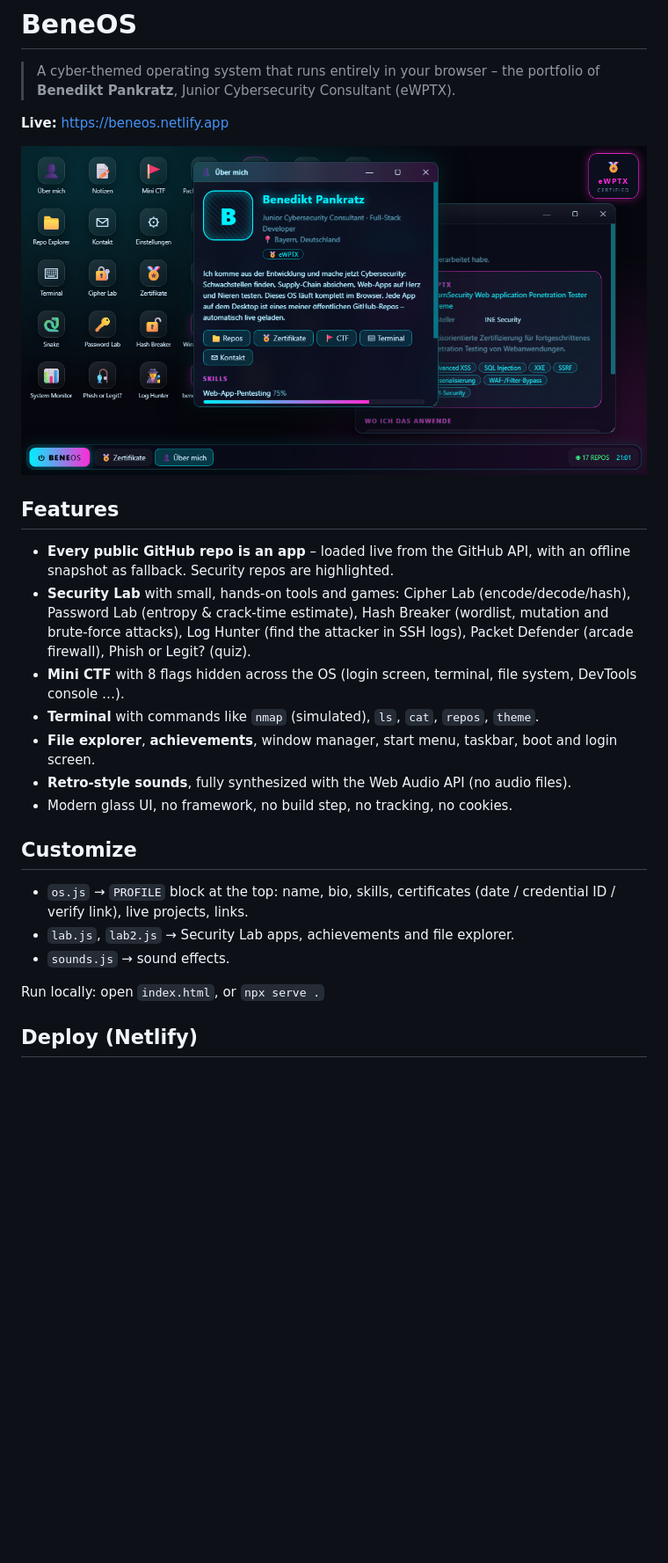
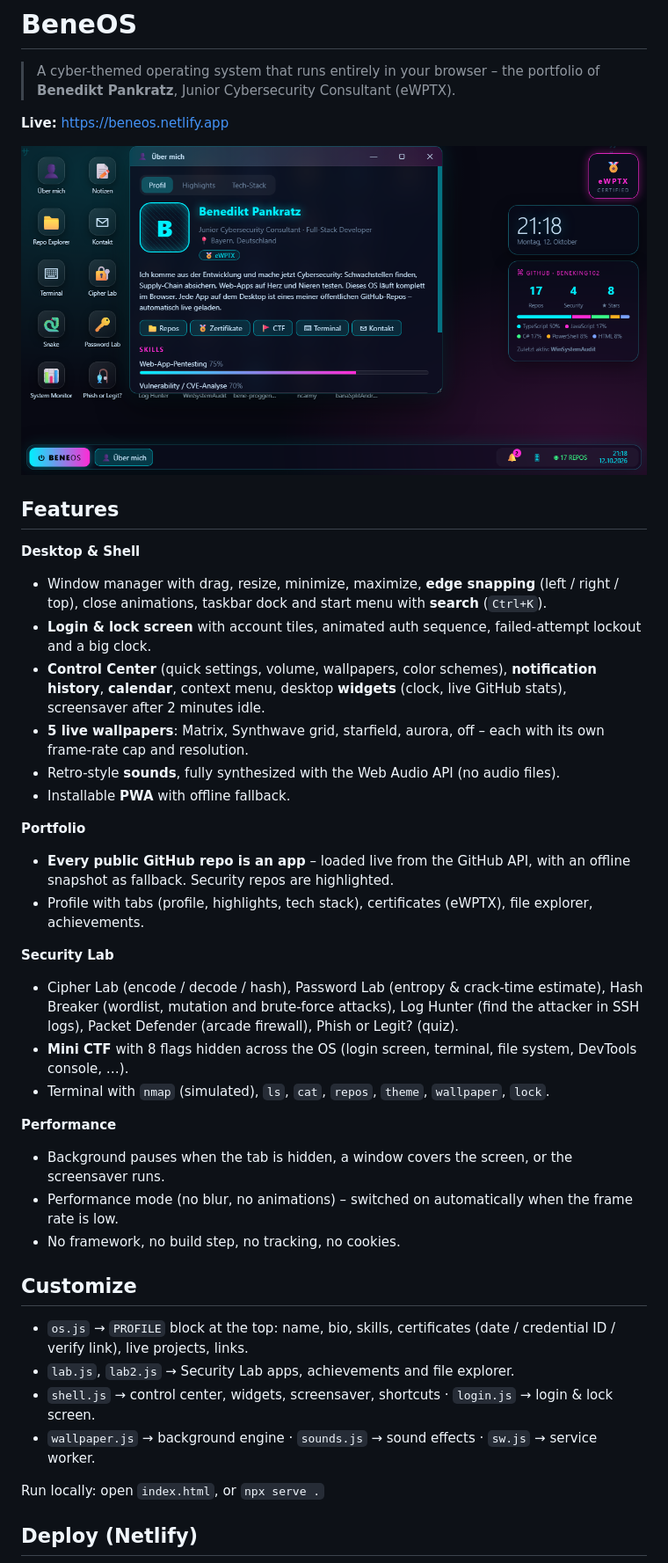
Before and after one commit to Beneking102/BeneOS, a Markdown page: README.md, the part around one of its changes. Shown at 88% size. Drawn GitHub-style; pictures changed too: og-image.png; blank space fills up the shorter version.

Commit message:
BeneOS 3.0: wallpaper engine, login and lock screen, control center, widgets, snapping, PWA, auto-deploy workflow

```diff
--- a/README.md
+++ b/README.md
@@ -8,20 +8,34 @@
 
 ## Features
 
+**Desktop & Shell**
+- Window manager with drag, resize, minimize, maximize, **edge snapping** (left / right / top), close animations, taskbar dock and start menu with **search** (`Ctrl+K`).
+- **Login & lock screen** with account tiles, animated auth sequence, failed-attempt lockout and a big clock.
+- **Control Center** (quick settings, volume, wallpapers, color schemes), **notification history**, **calendar**, context menu, desktop **widgets** (clock, live GitHub stats), screensaver after 2 minutes idle.
+- **5 live wallpapers**: Matrix, Synthwave grid, starfield, aurora, off – each with its own frame-rate cap and resolution.
+- Retro-style **sounds**, fully synthesized with the Web Audio API (no audio files).
+- Installable **PWA** with offline fallback.
+
+**Portfolio**
 - **Every public GitHub repo is an app** – loaded live from the GitHub API, with an offline snapshot as fallback. Security repos are highlighted.
-- **Security Lab** with small, hands-on tools and games:
-  Cipher Lab (encode/decode/hash), Password Lab (entropy & crack-time estimate), Hash Breaker (wordlist, mutation and brute-force attacks), Log Hunter (find the attacker in SSH logs), Packet Defender (arcade firewall), Phish or Legit? (quiz).
-- **Mini CTF** with 8 flags hidden across the OS (login screen, terminal, file system, DevTools console …).
-- **Terminal** with commands like `nmap` (simulated), `ls`, `cat`, `repos`, `theme`.
-- **File explorer**, **achievements**, window manager, start menu, taskbar, boot and login screen.
-- **Retro-style sounds**, fully synthesized with the Web Audio API (no audio files).
-- Modern glass UI, no framework, no build step, no tracking, no cookies.
+- Profile with tabs (profile, highlights, tech stack), certificates (eWPTX), file explorer, achievements.
+
+**Security Lab**
+- Cipher Lab (encode / decode / hash), Password Lab (entropy & crack-time estimate), Hash Breaker (wordlist, mutation and brute-force attacks), Log Hunter (find the attacker in SSH logs), Packet Defender (arcade firewall), Phish or Legit? (quiz).
+- **Mini CTF** with 8 flags hidden across the OS (login screen, terminal, file system, DevTools console, …).
+- Terminal with `nmap` (simulated), `ls`, `cat`, `repos`, `theme`, `wallpaper`, `lock`.
+
+**Performance**
+- Background pauses when the tab is hidden, a window covers the screen, or the screensaver runs.
+- Performance mode (no blur, no animations) – switched on automatically when the frame rate is low.
+- No framework, no build step, no tracking, no cookies.
 
 ## Customize
 
 - `os.js` → `PROFILE` block at the top: name, bio, skills, certificates (date / credential ID / verify link), live projects, links.
 - `lab.js`, `lab2.js` → Security Lab apps, achievements and file explorer.
-- `sounds.js` → sound effects.
+- `shell.js` → control center, widgets, screensaver, shortcuts · `login.js` → login & lock screen.
+- `wallpaper.js` → background engine · `sounds.js` → sound effects · `sw.js` → service worker.
 
 Run locally: open `index.html`, or `npx serve .`
 
```
Also changed, not shown: other parts of README.md (+4 -0 lines), icon-192.png (added), icon-512.png (added), 12 other files.
